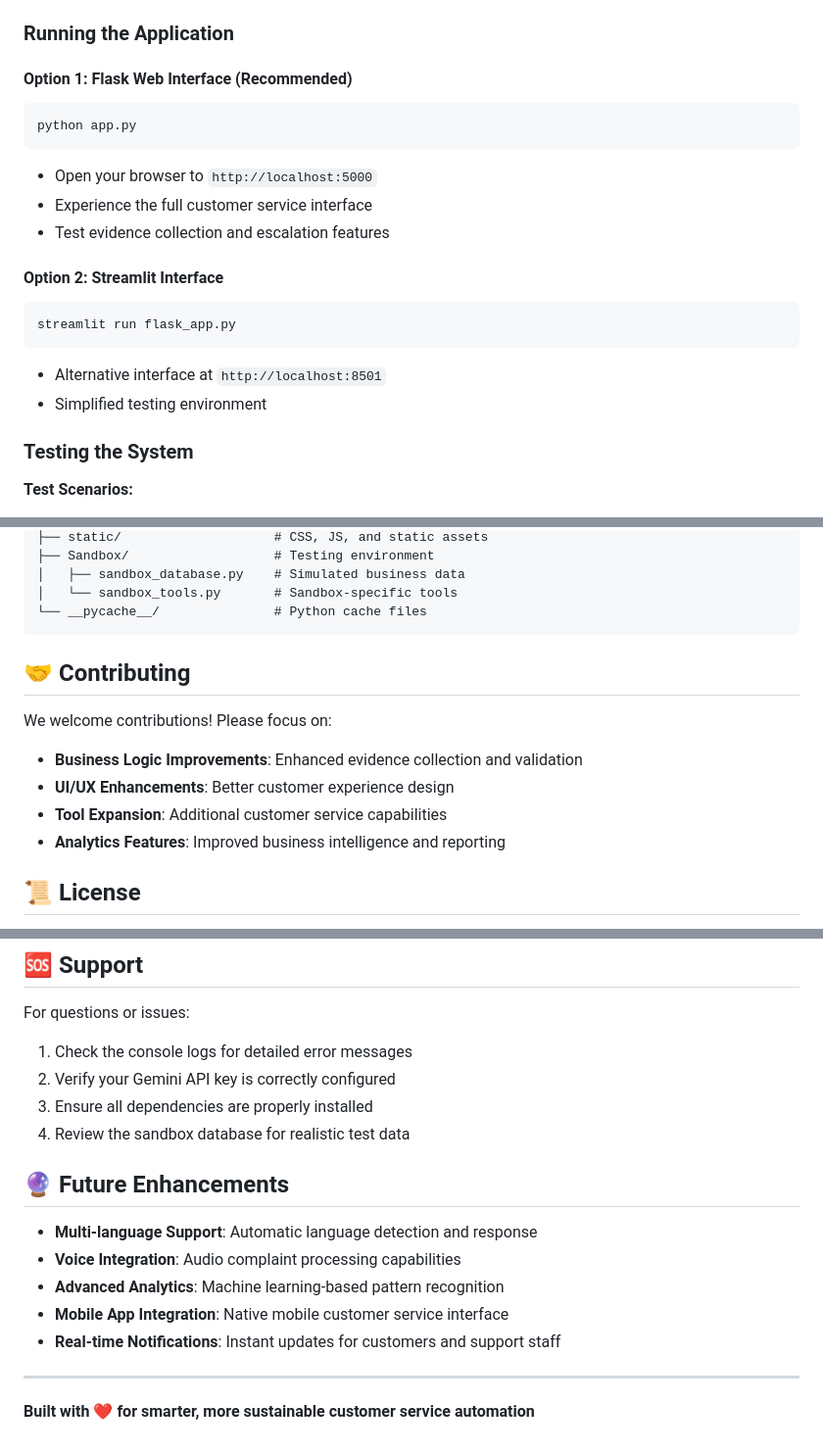
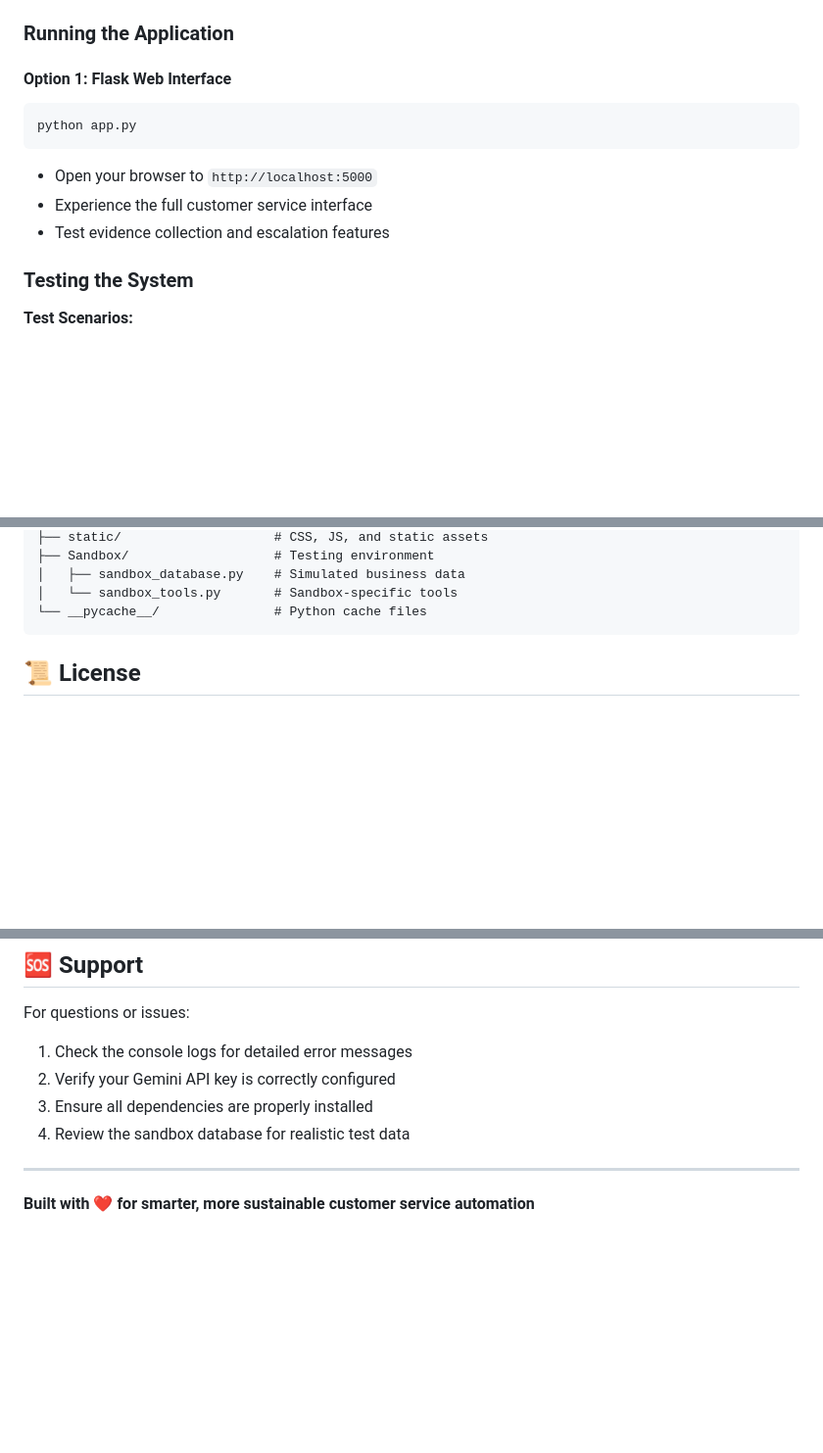
Before and after one commit to Ayush-D2004/Project_Synapse, a Markdown page: readme.MD, 3 parts joined by grey strips. Shown at 98% size. GitHub-like rendering; blank space fills up the shorter version.

````diff
--- a/readme.MD
+++ b/readme.MD
@@ -203,20 +203,13 @@ The system automatically categorizes complaints:
 
 ### Running the Application
 
-#### Option 1: Flask Web Interface (Recommended)
+#### Option 1: Flask Web Interface
 ```bash
 python app.py
 ```
 - Open your browser to `http://localhost:5000`
 - Experience the full customer service interface
 - Test evidence collection and escalation features
-
-#### Option 2: Streamlit Interface
-```bash
-streamlit run flask_app.py
-```
-- Alternative interface at `http://localhost:8501`
-- Simplified testing environment
 
 ### Testing the System
 
@@ -250,15 +243,6 @@ Prototype/
 │   └── sandbox_tools.py       # Sandbox-specific tools
 └── __pycache__/               # Python cache files
 ```
-
-## 🤝 Contributing
-
-We welcome contributions! Please focus on:
-- **Business Logic Improvements**: Enhanced evidence collection and validation
-- **UI/UX Enhancements**: Better customer experience design
-- **Tool Expansion**: Additional customer service capabilities
-- **Analytics Features**: Improved business intelligence and reporting
-
 ## 📜 License
 
 This project is created for educational and demonstration purposes. Please ensure compliance with your organization's policies when implementing in production environments.
@@ -270,15 +254,6 @@ For questions or issues:
 2. Verify your Gemini API key is correctly configured
 3. Ensure all dependencies are properly installed
 4. Review the sandbox database for realistic test data
-
-## 🔮 Future Enhancements
-
-- **Multi-language Support**: Automatic language detection and response
-- **Voice Integration**: Audio complaint processing capabilities
-- **Advanced Analytics**: Machine learning-based pattern recognition
-- **Mobile App Integration**: Native mobile customer service interface
-- **Real-time Notifications**: Instant updates for customers and support staff
-
 ---
 
 **Built with ❤️ for smarter, more sustainable customer service automation**
````
